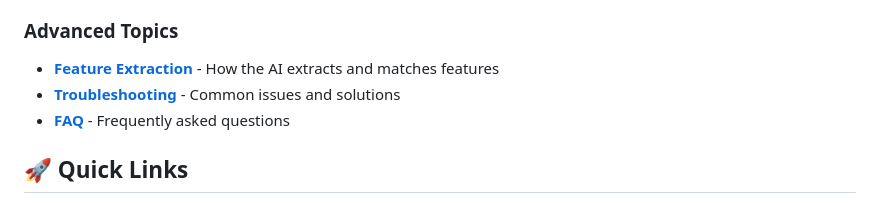
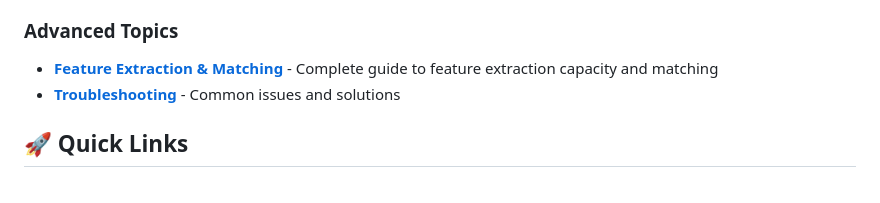
Before and after one commit to denizen-star/hunter, a Markdown page: docs/INDEX.md, the part around the change. GitHub-like rendering.

```diff
--- a/docs/INDEX.md
+++ b/docs/INDEX.md
@@ -20,9 +20,8 @@ Welcome to the Job Hunter documentation! This guide will help you understand and
 - **[Development Guide](DEVELOPMENT.md)** - For developers who want to contribute
 
 ### Advanced Topics
-- **[Feature Extraction](FEATURE_EXTRACTION.md)** - How the AI extracts and matches features
+- **[Feature Extraction & Matching](FEATURE_EXTRACTION.md)** - Complete guide to feature extraction capacity and matching
 - **[Troubleshooting](TROUBLESHOOTING.md)** - Common issues and solutions
-- **[FAQ](FAQ.md)** - Frequently asked questions
 
 ## 🚀 Quick Links
 
```
Also changed, not shown: docs/FEATURE_EXTRACTION.md (added, +532 -0 lines).
